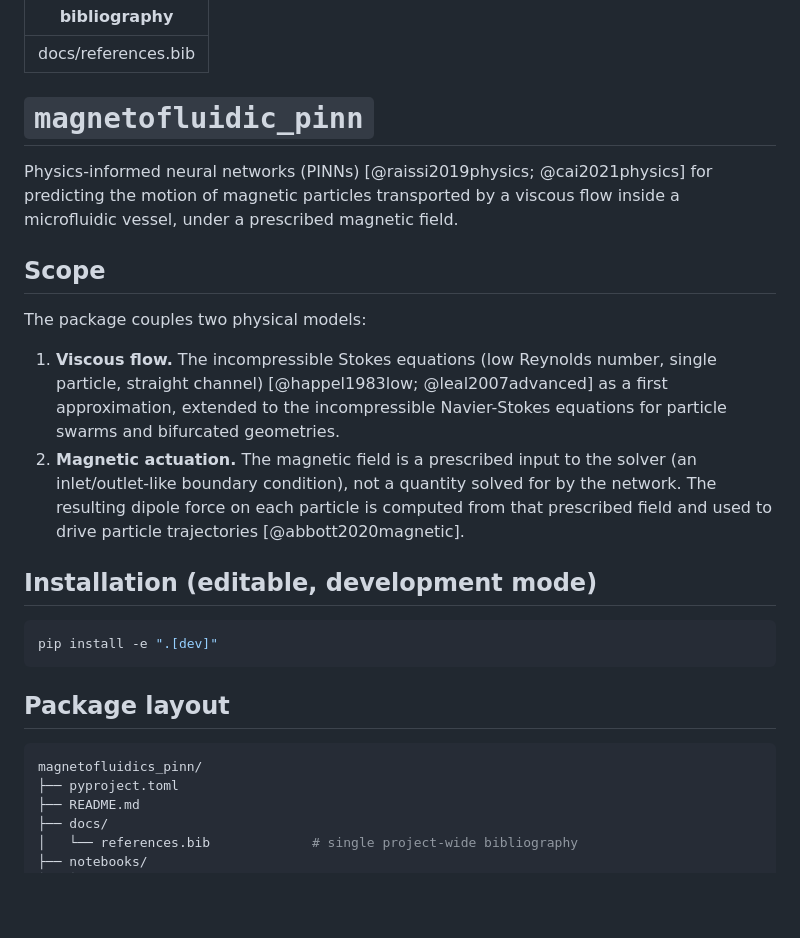
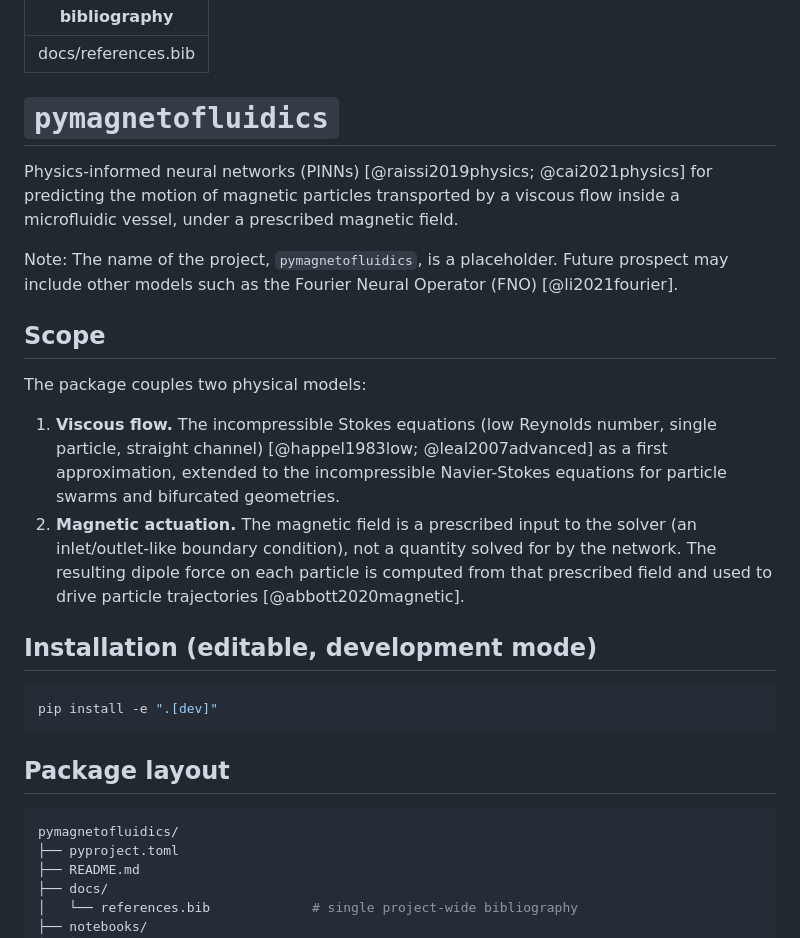
Before and after one commit to dfolio/pymagnetofluidics, a Markdown page: README.md, the part around the change. Rendered like a GitHub page; blank space fills up the shorter version.

Commit message:
docs: update README
Signed-off-by: D. Folio <david.folio@insa-cvl.fr>

````diff
--- a/README.md
+++ b/README.md
@@ -1,11 +1,13 @@
 ---
 bibliography: docs/references.bib
 ---
-# `magnetofluidic_pinn`
+# `pymagnetofluidics`
 
 Physics-informed neural networks (PINNs) [@raissi2019physics; @cai2021physics]
 for predicting the motion of magnetic particles transported by a viscous flow
 inside a microfluidic vessel, under a prescribed magnetic field.
+
+Note: The name of the project, `pymagnetofluidics`, is a placeholder. Future prospect may include other models such as the Fourier Neural Operator (FNO) [@li2021fourier].
 
 ## Scope
 
@@ -21,8 +23,6 @@ The package couples two physical models:
    from that prescribed field and used to drive particle trajectories
    [@abbott2020magnetic].
 
-
-
 ## Installation (editable, development mode)
 
 ```bash
@@ -32,7 +32,7 @@ pip install -e ".[dev]"
 ## Package layout
 
 ```bash
-magnetofluidics_pinn/
+pymagnetofluidics/
 ├── pyproject.toml
 ├── README.md
 ├── docs/
````
